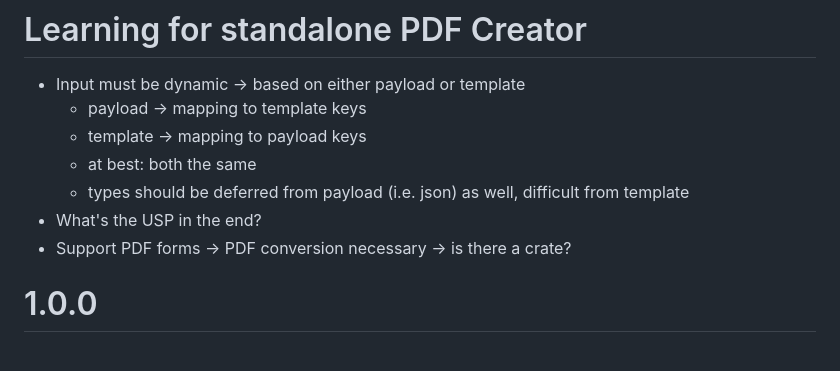
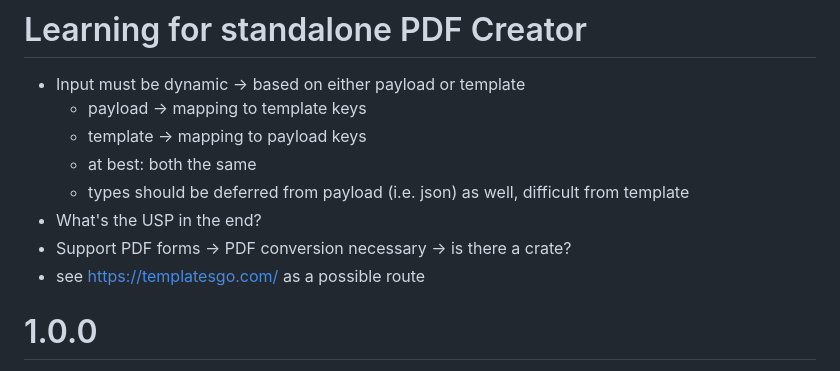
Before and after one commit to bgrande/grundsteuereinspruch-pdf-creator, a Markdown page: todo.md, the part around the change. Drawn GitHub-style.

Commit message:
chore(future): planning
on how to proceed with what created here

```diff
--- a/todo.md
+++ b/todo.md
@@ -6,6 +6,7 @@
   - types should be deferred from payload (i.e. json) as well, difficult from template
 - What's the USP in the end?
 - Support PDF forms -> PDF conversion necessary -> is there a crate?
+- see https://templatesgo.com/ as a possible route
 
 
 # 1.0.0
```
